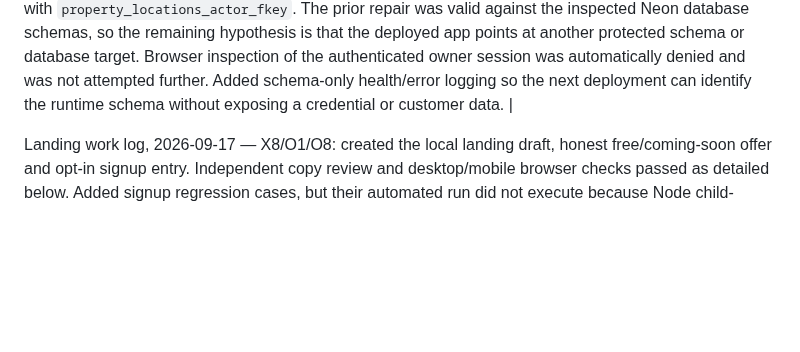
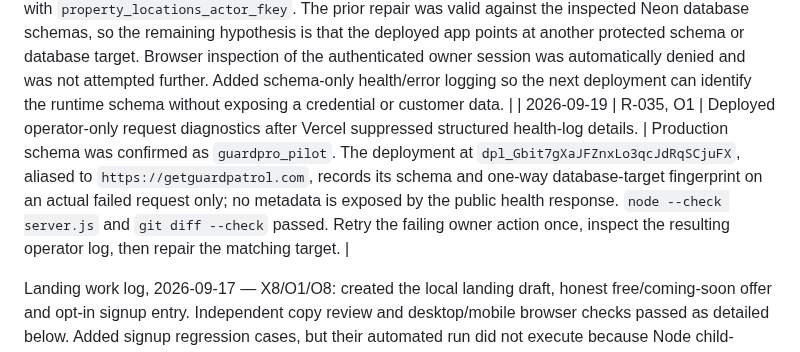
Before and after one commit to amabogunje/GuardPro, a Markdown page: docs/MVP-REMEDIATION-PLAN.md, the part around the change. GitHub-like rendering; blank space fills up the shorter version.

Commit message:
Record production property diagnostics

```diff
--- a/docs/MVP-REMEDIATION-PLAN.md
+++ b/docs/MVP-REMEDIATION-PLAN.md
@@ -530,6 +530,7 @@ Deliberately outside the working remediation target: in-app chat, AI transcripti
 | 2026-09-19 | R-035, O1 | Applied the explicitly approved production property-location repair using the Neon owner connection. | Recreated `property_locations_actor_fkey` in `guardpro`, `guardpro_pilot` and `guardpro_preview`; each now references that schema’s `users(id)`. The first validation detected that `guardpro` lacked `property_type`; applied its already-defined additive migration with the non-null `single_family_home` default. A representative property-location insert using an assigned owner then succeeded and rolled back in each schema, so no validation row or customer data persisted. Migration `024.sql` and its PostgreSQL migration-runner entry keep source control aligned. Actual browser/API retry by a production owner remains outstanding. |
 | 2026-09-19 | R-035, O1 | Verified the repair record locally and deployed it to Production. | `node --check migrate.js` and `git diff --check` passed. Focused owner/property regression coverage passed 10/10. Commit `d025a82` was pushed to `master`; Vercel deployment `dpl_2f8rJcUuLPewPK3mvM68ym3qLHNB` is Ready at `https://guardpro-kxkid2id1-mabogunje-7146s-projects.vercel.app`, aliased to `https://getguardpatrol.com`; `/api/health` returned `{"status":"ok"}`. A genuine Production owner create/edit retry is still required before R-035 can be marked Verified. |
 | 2026-09-19 | R-035, O1 | Reopened after the Production owner retry reproduced the same failure. | Fresh Vercel logs at 18:07 show `POST /api/admin` continuing to fail with `property_locations_actor_fkey`. The prior repair was valid against the inspected Neon database schemas, so the remaining hypothesis is that the deployed app points at another protected schema or database target. Browser inspection of the authenticated owner session was automatically denied and was not attempted further. Added schema-only health/error logging so the next deployment can identify the runtime schema without exposing a credential or customer data. |
+| 2026-09-19 | R-035, O1 | Deployed operator-only request diagnostics after Vercel suppressed structured health-log details. | Production schema was confirmed as `guardpro_pilot`. The deployment at `dpl_Gbit7gXaJFZnxLo3qcJdRqSCjuFX`, aliased to `https://getguardpatrol.com`, records its schema and one-way database-target fingerprint on an actual failed request only; no metadata is exposed by the public health response. `node --check server.js` and `git diff --check` passed. Retry the failing owner action once, inspect the resulting operator log, then repair the matching target. |
 
 Landing work log, 2026-09-17 — X8/O1/O8: created the local landing draft, honest free/coming-soon offer and opt-in signup entry. Independent copy review and desktop/mobile browser checks passed as detailed below. Added signup regression cases, but their automated run did not execute because Node child-process creation was denied; the escalated retry was interrupted without execution evidence. No deployment or issue closure occurred.
 
```
